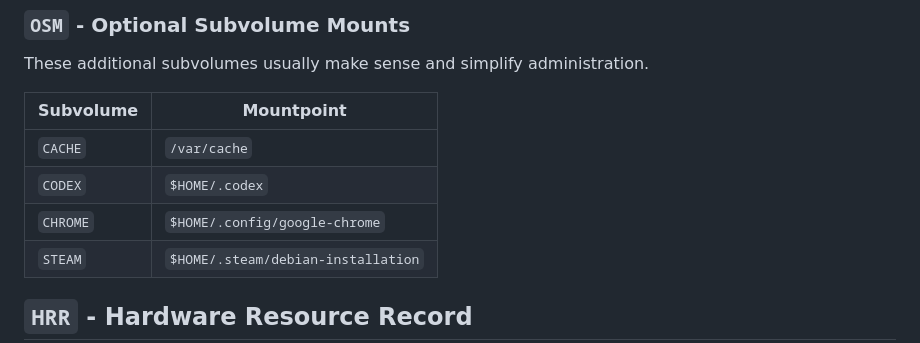
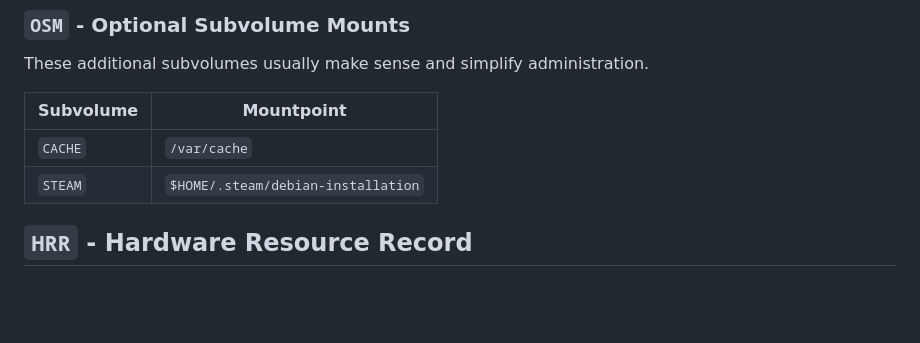
Before and after one commit to junaga/debian, a Markdown page: agent/HARDWARE.md, the part around the change. Rendered like a GitHub page; blank space fills up the shorter version.

Commit message:
Keep Codex and Chrome data within HOME

```diff
--- a/agent/HARDWARE.md
+++ b/agent/HARDWARE.md
@@ -44,8 +44,6 @@ These additional subvolumes usually make sense and simplify administration.
 | Subvolume | Mountpoint                        |
 | --------- | --------------------------------- |
 | `CACHE`   | `/var/cache`                      |
-| `CODEX`   | `$HOME/.codex`                    |
-| `CHROME`  | `$HOME/.config/google-chrome`      |
 | `STEAM`   | `$HOME/.steam/debian-installation` |
 
 ## `HRR` - Hardware Resource Record
```
